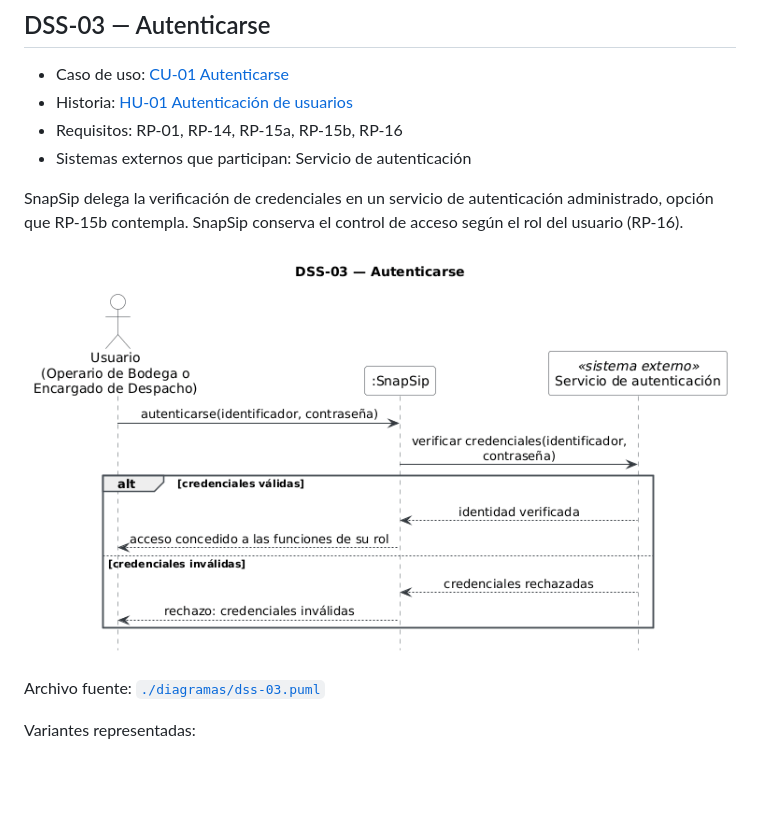
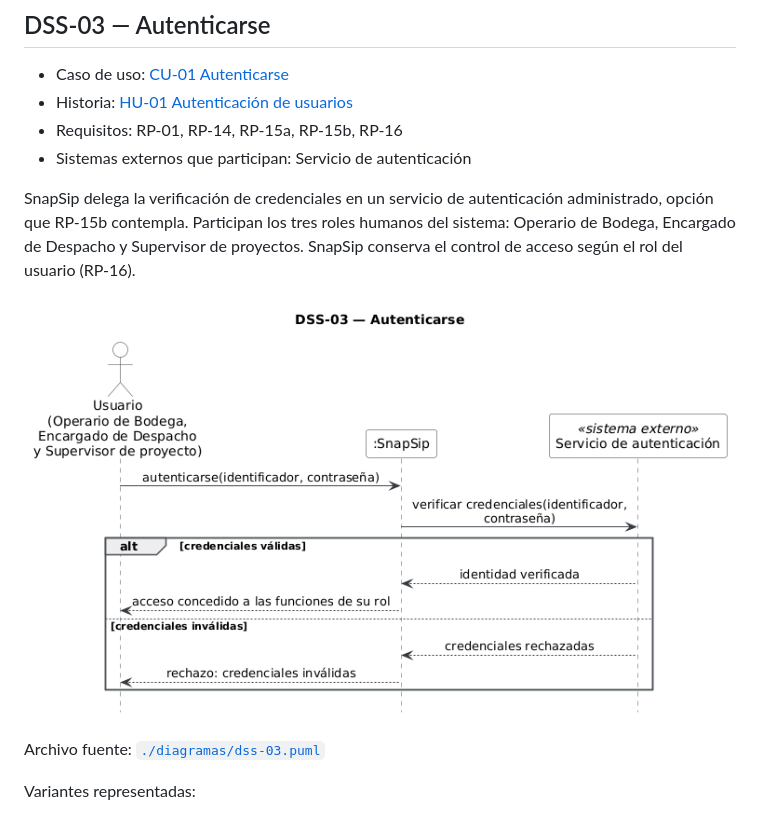
Before and after one commit to Foyzen-Kaze/snapsip, a Markdown page: 10-diagramas-secuencia.md, the part around the change. Drawn GitHub-style; pictures changed too: diagramas/dss-03.png; blank space fills up the shorter version.

```diff
--- a/10-diagramas-secuencia.md
+++ b/10-diagramas-secuencia.md
@@ -76,7 +76,7 @@ Variantes representadas:
 - Requisitos: RP-01, RP-14, RP-15a, RP-15b, RP-16
 - Sistemas externos que participan: Servicio de autenticación
 
-SnapSip delega la verificación de credenciales en un servicio de autenticación administrado, opción que RP-15b contempla. SnapSip conserva el control de acceso según el rol del usuario (RP-16).
+SnapSip delega la verificación de credenciales en un servicio de autenticación administrado, opción que RP-15b contempla. Participan los tres roles humanos del sistema: Operario de Bodega, Encargado de Despacho y Supervisor de proyectos. SnapSip conserva el control de acceso según el rol del usuario (RP-16).
 
 ![DSS-03](./diagramas/dss-03.png)
 
```
Also changed, not shown: 11-diagramas-estado.md (+3 -3 lines), diagramas/est-03.png, 2 other files.
